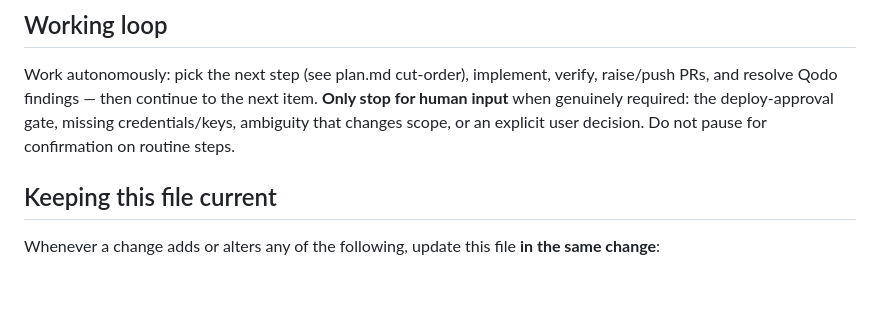
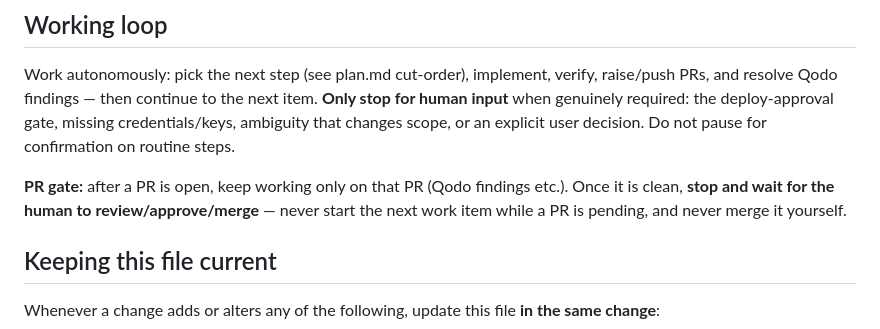
Before and after one commit to rahulsurwade08/patchproof, a Markdown page: AGENTS.md, the part around the change. Drawn GitHub-style; blank space fills up the shorter version.

Commit message:
docs: AGENTS.md — PR gate: wait for human review/merge before next work item

```diff
--- a/AGENTS.md
+++ b/AGENTS.md
@@ -39,6 +39,8 @@ scripts/reset_demo.sh
 
 Work autonomously: pick the next step (see plan.md cut-order), implement, verify, raise/push PRs, and resolve Qodo findings — then continue to the next item. **Only stop for human input** when genuinely required: the deploy-approval gate, missing credentials/keys, ambiguity that changes scope, or an explicit user decision. Do not pause for confirmation on routine steps.
 
+**PR gate:** after a PR is open, keep working only on that PR (Qodo findings etc.). Once it is clean, **stop and wait for the human to review/approve/merge** — never start the next work item while a PR is pending, and never merge it yourself.
+
 ## Keeping this file current
 
 Whenever a change adds or alters any of the following, update this file **in the same change**:
```
